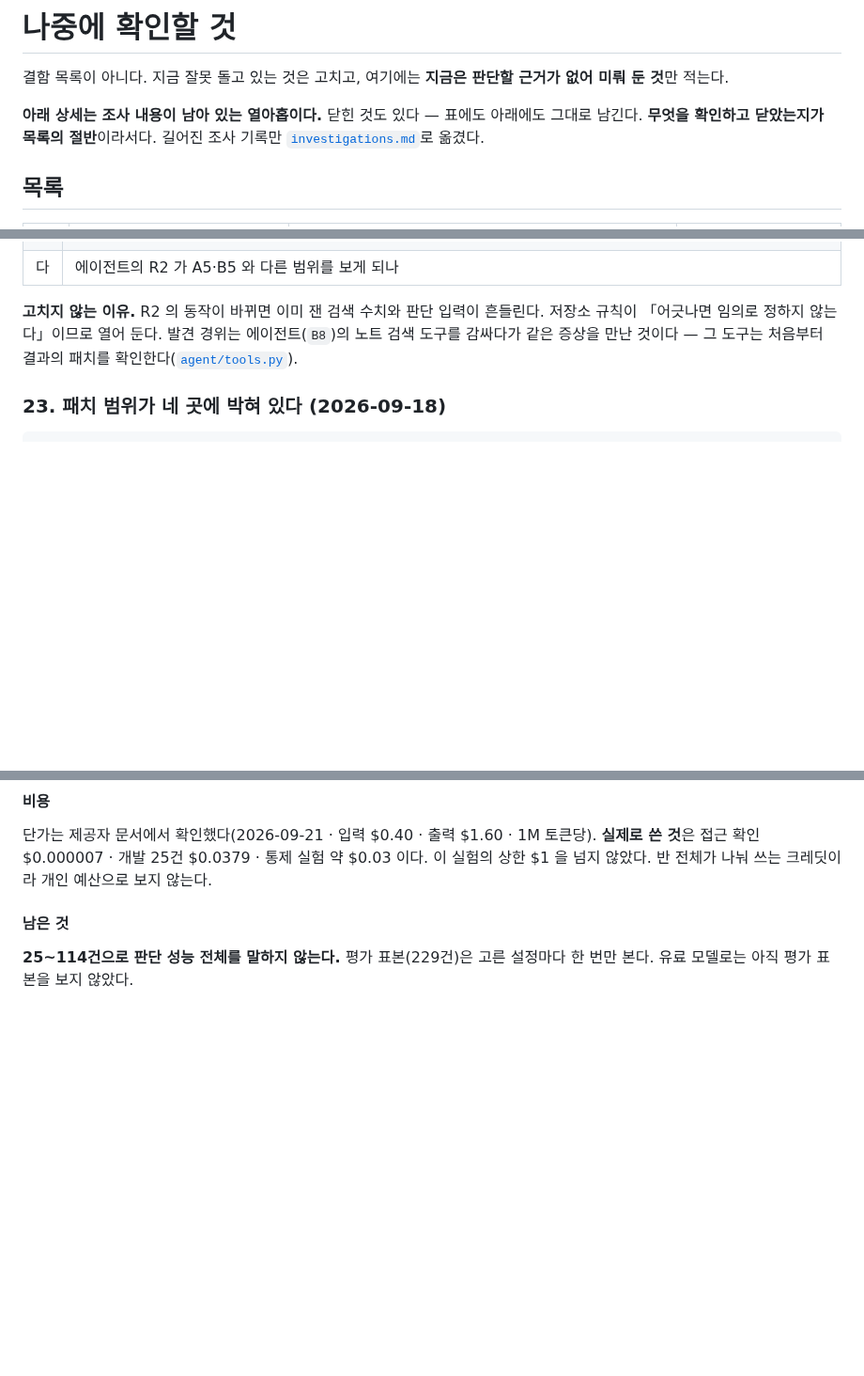
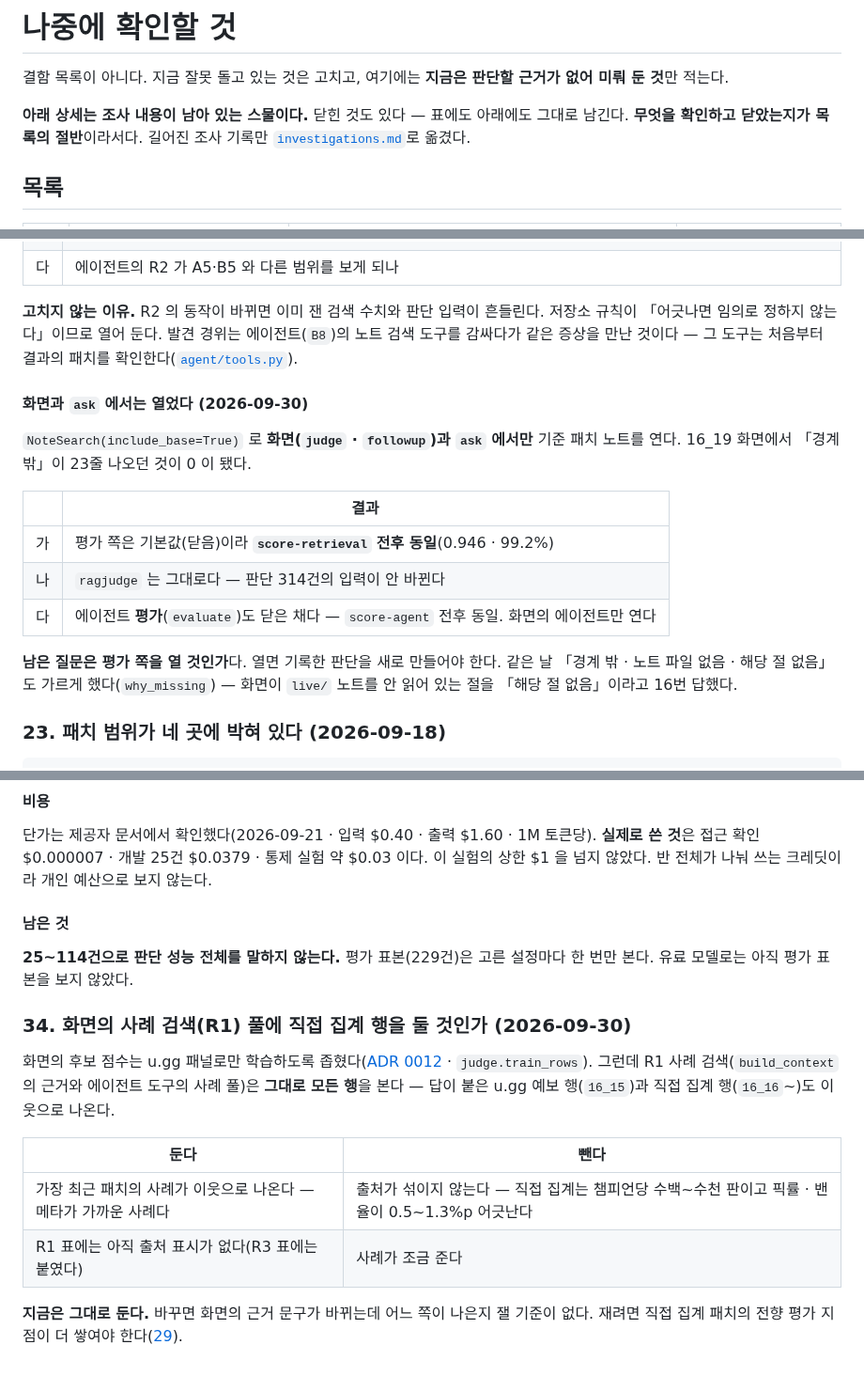
Before and after one commit to SangMyeong5426/LOL_BALANCE_PROJECT, a Markdown page: docs/followups.md, 3 parts joined by grey strips. Shown at 94% size. GitHub-like rendering; blank space fills up the shorter version.

Commit message:
docs: 로컬 화면 결함 수정을 기록하고 남은 질문을 적는다
- extension.md 2단계 첫 항목에 완료를 표시하고 전후 측정을 적는다
  (16_15 오류 40 → 0 · 거짓 「해당 절 없음」 16 → 0 · 「경계 밖」 23 → 0 ·
  출처 없는 섞인 표 169 → 0 · 16_17~16_19 상위 10 이 run-live-predict 와 같다)
- followups 22: 화면과 ask 에서는 기준 패치 노트를 열었다. 평가 쪽은 기록을
  재현하려고 닫은 채 둔다 — score-retrieval · score-agent 전후 동일
- followups 34(새로): 화면의 사례 검색 풀에 직접 집계 행을 둘 것인가. 학습만
  u.gg 패널로 좁혔고 사례 풀은 그대로다 — 잴 기준이 아직 없다
- README 테스트 수 553 → 564

Co-Authored-By: Claude Opus 5.5 <noreply@anthropic.com>

```diff
--- a/docs/followups.md
+++ b/docs/followups.md
@@ -2,7 +2,7 @@
 
 결함 목록이 아니다. 지금 잘못 돌고 있는 것은 고치고, 여기에는 **지금은 판단할 근거가 없어 미뤄 둔 것**만 적는다.
 
-**아래 상세는 조사 내용이 남아 있는 열아홉이다.** 닫힌 것도 있다 — 표에도 아래에도 그대로 남긴다. **무엇을 확인하고 닫았는지가 목록의 절반**이라서다. 길어진 조사 기록만 [`investigations.md`](investigations.md)로 옮겼다.
+**아래 상세는 조사 내용이 남아 있는 스물이다.** 닫힌 것도 있다 — 표에도 아래에도 그대로 남긴다. **무엇을 확인하고 닫았는지가 목록의 절반**이라서다. 길어진 조사 기록만 [`investigations.md`](investigations.md)로 옮겼다.
 
 ## 목록
 
@@ -601,6 +602,21 @@ op.gg 는 껍데기가 아니었다. 아카이브 스냅샷 522 KB 에 아이템
 에이전트(`B8`)의 노트 검색 도구를 감싸다가 같은 증상을 만난 것이다 — 그 도구는
 처음부터 결과의 패치를 확인한다([`agent/tools.py`](../src/lol_balance/agent/tools.py)).
 
+#### 화면과 `ask` 에서는 열었다 (2026-09-30)
+
+`NoteSearch(include_base=True)` 로 **화면(`judge` · `followup`)과 `ask` 에서만** 기준
+패치 노트를 연다. 16_19 화면에서 「경계 밖」이 23줄 나오던 것이 0 이 됐다.
+
+| | 결과 |
+| --- | --- |
+| 가 | 평가 쪽은 기본값(닫음)이라 **`score-retrieval` 전후 동일**(0.946 · 99.2%) |
+| 나 | `ragjudge` 는 그대로다 — 판단 314건의 입력이 안 바뀐다 |
+| 다 | 에이전트 **평가**(`evaluate`)도 닫은 채다 — `score-agent` 전후 동일. 화면의 에이전트만 연다 |
+
+**남은 질문은 평가 쪽을 열 것인가**다. 열면 기록한 판단을 새로 만들어야 한다.
+같은 날 「경계 밖 · 노트 파일 없음 · 해당 절 없음」도 가르게 했다(`why_missing`) —
+화면이 `live/` 노트를 안 읽어 있는 절을 「해당 절 없음」이라고 16번 답했다.
+
 
 ### 23. 패치 범위가 네 곳에 박혀 있다 (2026-09-18)
 
@@ -795,3 +811,19 @@ scripts/pilot-extract:40        range(1, 16)
 
 **25~114건으로 판단 성능 전체를 말하지 않는다.** 평가 표본(229건)은 고른 설정마다
 한 번만 본다. 유료 모델로는 아직 평가 표본을 보지 않았다.
+
+
+### 34. 화면의 사례 검색(R1) 풀에 직접 집계 행을 둘 것인가 (2026-09-30)
+
+화면의 후보 점수는 u.gg 패널로만 학습하도록 좁혔다([ADR 0012](adr/0012-predicting-with-direct-aggregation.md)
+· `judge.train_rows`). 그런데 R1 사례 검색(`build_context` 의 근거와 에이전트 도구의
+사례 풀)은 **그대로 모든 행**을 본다 — 답이 붙은 u.gg 예보 행(`16_15`)과 직접 집계
+행(`16_16`~)도 이웃으로 나온다.
+
+| 둔다 | 뺀다 |
+| --- | --- |
+| 가장 최근 패치의 사례가 이웃으로 나온다 — 메타가 가까운 사례다 | 출처가 섞이지 않는다 — 직접 집계는 챔피언당 수백~수천 판이고 픽률 · 밴율이 0.5~1.3%p 어긋난다 |
+| R1 표에는 아직 출처 표시가 없다(R3 표에는 붙였다) | 사례가 조금 준다 |
+
+**지금은 그대로 둔다.** 바꾸면 화면의 근거 문구가 바뀌는데 어느 쪽이 나은지 잴 기준이
+없다. 재려면 직접 집계 패치의 전향 평가 지점이 더 쌓여야 한다([29](#29-직접-집계-예측을-전향-평가로-잴-것인가-2026-09-20)).
```
Also changed, not shown: other parts of docs/followups.md (+2 -1 lines), README.md (+2 -2 lines), docs/extension.md (+1 -1 lines).
